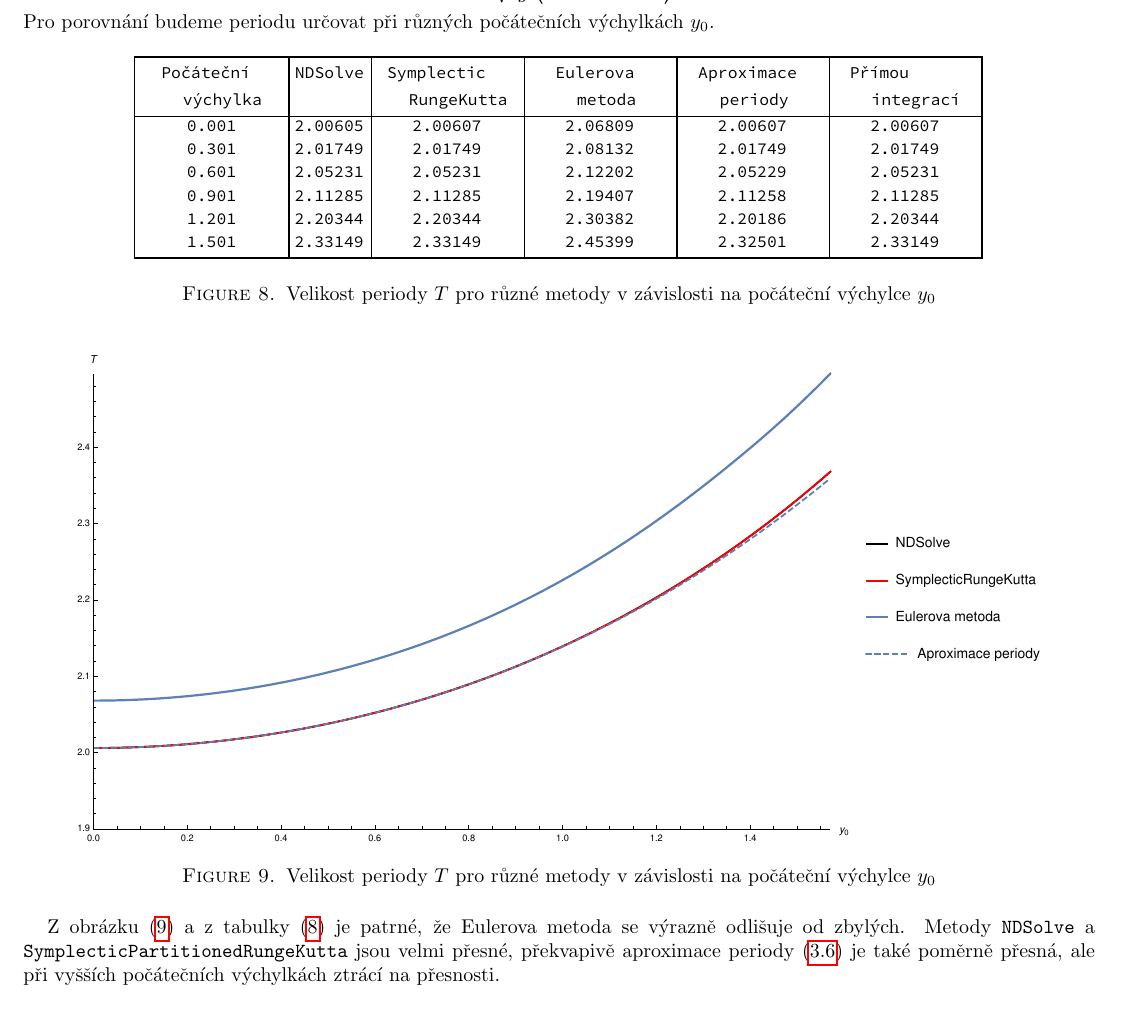
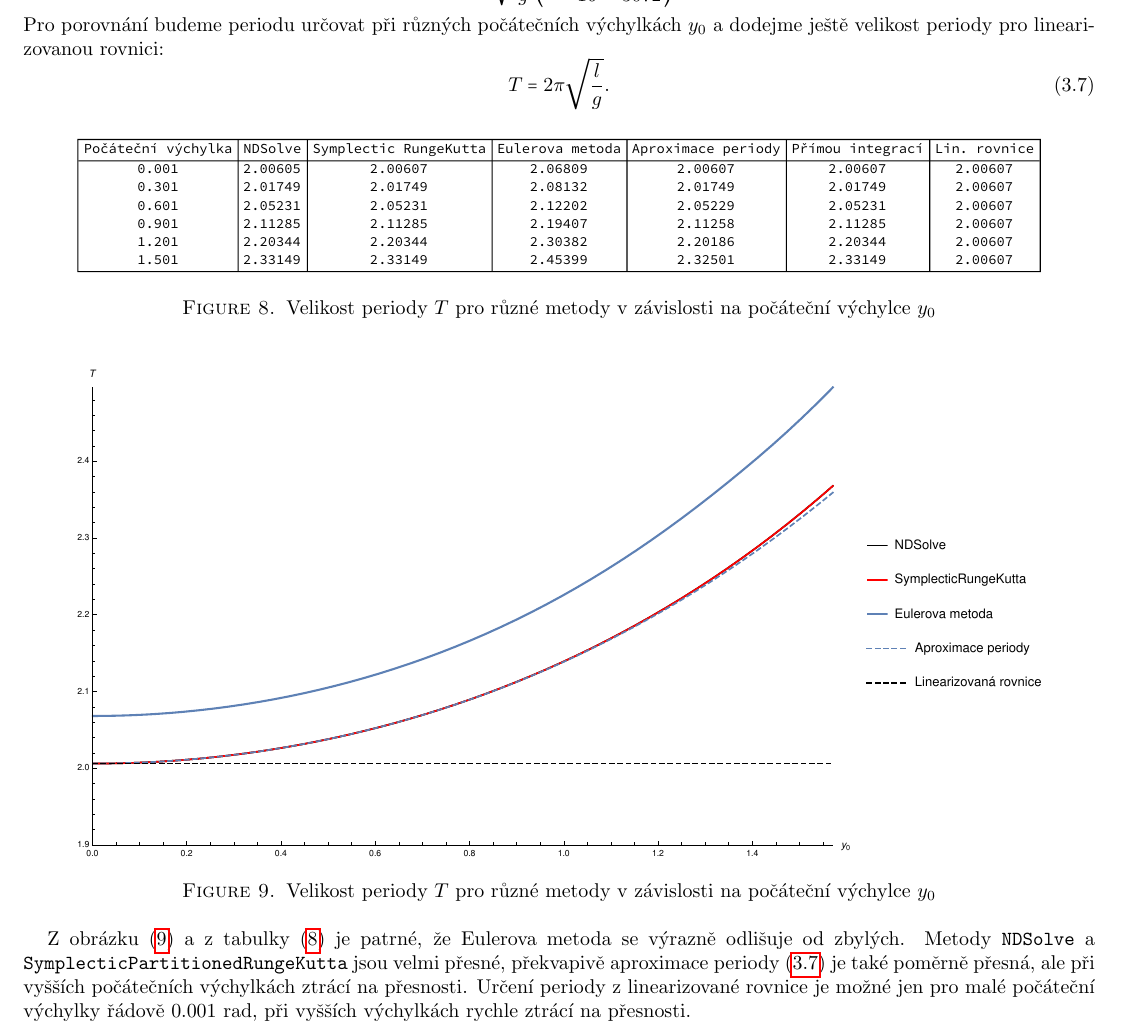
Before and after one commit to kureso/MatKyv, a LaTeX paper (Text/kyvadlo.tex, which reads Text/kyvadlo-body.tex): part of page 6 of 6, cut so that both start at the same text. Compiled offline with pdfLaTeX.

Commit message:
Doplneni o linearizovanou periodu

```diff
--- a/Text/kyvadlo-body.tex
+++ b/Text/kyvadlo-body.tex
@@ -235,23 +235,27 @@ Periodu matematického kyvadla $T$ určíme jako čtyřnásobek času, za který
 \label{aproxperiod}
 T= 2 \pi \sqrt{\frac{l}{g}} \left( 1 + \frac{y_{0}^{2}}{16} + \frac{11y_{0}^{2}}{3072} \right) .
 \end{equation}
-Pro porovnání budeme periodu určovat při různých počátečních výchylkách $y_{0}$.
+Pro porovnání budeme periodu určovat při různých počátečních výchylkách $y_{0}$ a dodejme ještě velikost periody pro linearizovanou rovnici:
+\begin{equation}
+\label{aproxperiod}
+T= 2 \pi \sqrt{\frac{l}{g}}.
+\end{equation}
 
 \begin{figure}[h]
   \centering
-  \includegraphics[width=15cm]{figures/PER-TAB.eps}
+  \includegraphics[width=17cm]{figures/perTab.pdf}
   \caption{Velikost periody $T$ pro různé metody v závislosti na počáteční výchylce $y_{0}$}
   \label{fig:pertab}
 \end{figure}
 
 \begin{figure}[h]
   \centering
-  \includegraphics[width=17cm]{figures/PER2.eps}
+  \includegraphics[width=17cm]{figures/PER2+LIN.eps}
   \caption{Velikost periody $T$ pro různé metody v závislosti na počáteční výchylce $y_{0}$}
   \label{fig:per}
 \end{figure}
 
-Z obrázku $\eqref{fig:per}$ a z tabulky $\eqref{fig:pertab}$ je patrné, že Eulerova metoda se výrazně odlišuje od zbylých. Metody \texttt{NDSolve} a \texttt{SymplecticPartitionedRungeKutta} jsou velmi přesné, překvapivě aproximace periody $\eqref{aproxperiod}$ je také poměrně přesná, ale při vyšších počátečních výchylkách ztrácí na přesnosti.
+Z obrázku $\eqref{fig:per}$ a z tabulky $\eqref{fig:pertab}$ je patrné, že Eulerova metoda se výrazně odlišuje od zbylých. Metody \texttt{NDSolve} a \texttt{SymplecticPartitionedRungeKutta} jsou velmi přesné, překvapivě aproximace periody $\eqref{aproxperiod}$ je také poměrně přesná, ale při vyšších počátečních výchylkách ztrácí na přesnosti. Určení periody z linearizované rovnice je možné jen pro malé počáteční výchylky řádově 0.001 \si{rad}, při vyšších výchylkách rychle ztrácí na přesnosti.
 
 
 
```
Also changed, not shown: Text/figures/PER2+LIN.eps (added), Text/figures/perTab.pdf (added), Text/kyvadlo.pdf, 2 other files.
